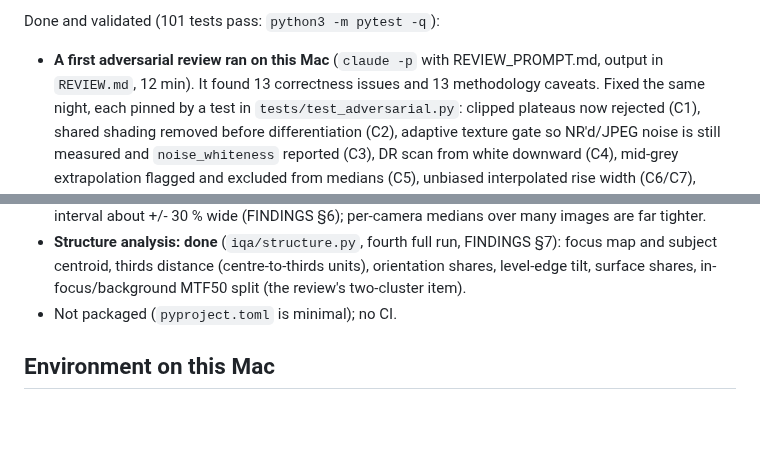
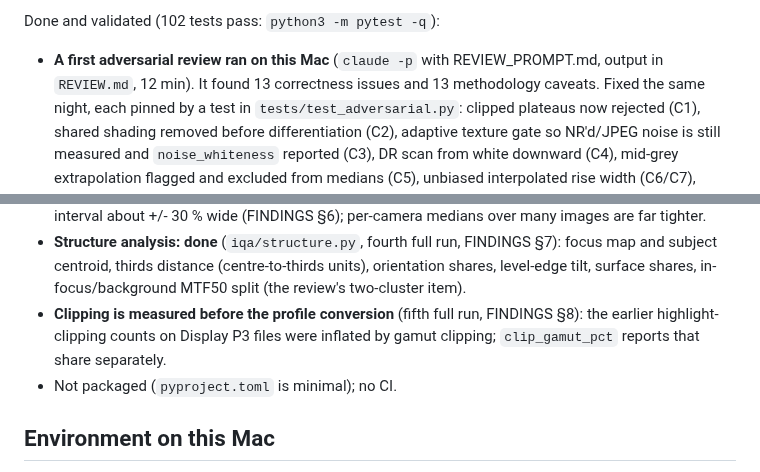
Before and after one commit to AllisonBowman/iq-analyzer, a Markdown page: CLAUDE.md, 2 parts joined by grey strips. Drawn GitHub-style; blank space fills up the shorter version.

```diff
--- a/CLAUDE.md
+++ b/CLAUDE.md
@@ -17,5 +17,5 @@ clear method notes with the ISO reference, and validation against ground truth o
 
-Done and validated (101 tests pass: `python3 -m pytest -q`):
+Done and validated (102 tests pass: `python3 -m pytest -q`):
 - **A first adversarial review ran on this Mac** (`claude -p` with REVIEW_PROMPT.md, output in
   `REVIEW.md`, 12 min). It found 13 correctness issues and 13 methodology caveats. Fixed the same
   night, each pinned by a test in `tests/test_adversarial.py`: clipped plateaus now rejected
@@ -67,6 +67,9 @@ Not done yet:
 - **Structure analysis: done** (`iqa/structure.py`, fourth full run, FINDINGS §7): focus map and
   subject centroid, thirds distance (centre-to-thirds units), orientation shares, level-edge tilt,
   surface shares, in-focus/background MTF50 split (the review's two-cluster item).
+- **Clipping is measured before the profile conversion** (fifth full run, FINDINGS §8): the earlier
+  highlight-clipping counts on Display P3 files were inflated by gamut clipping; `clip_gamut_pct`
+  reports that share separately.
 - Not packaged (`pyproject.toml` is minimal); no CI.
 
 ## Environment on this Mac
```
Also changed, not shown: other parts of CLAUDE.md (+1 -1 lines), results/FINDINGS.md (+19 -0 lines), results/report.md (+9 -9 lines), results/charts/clip_hist.png, 1 other file.
